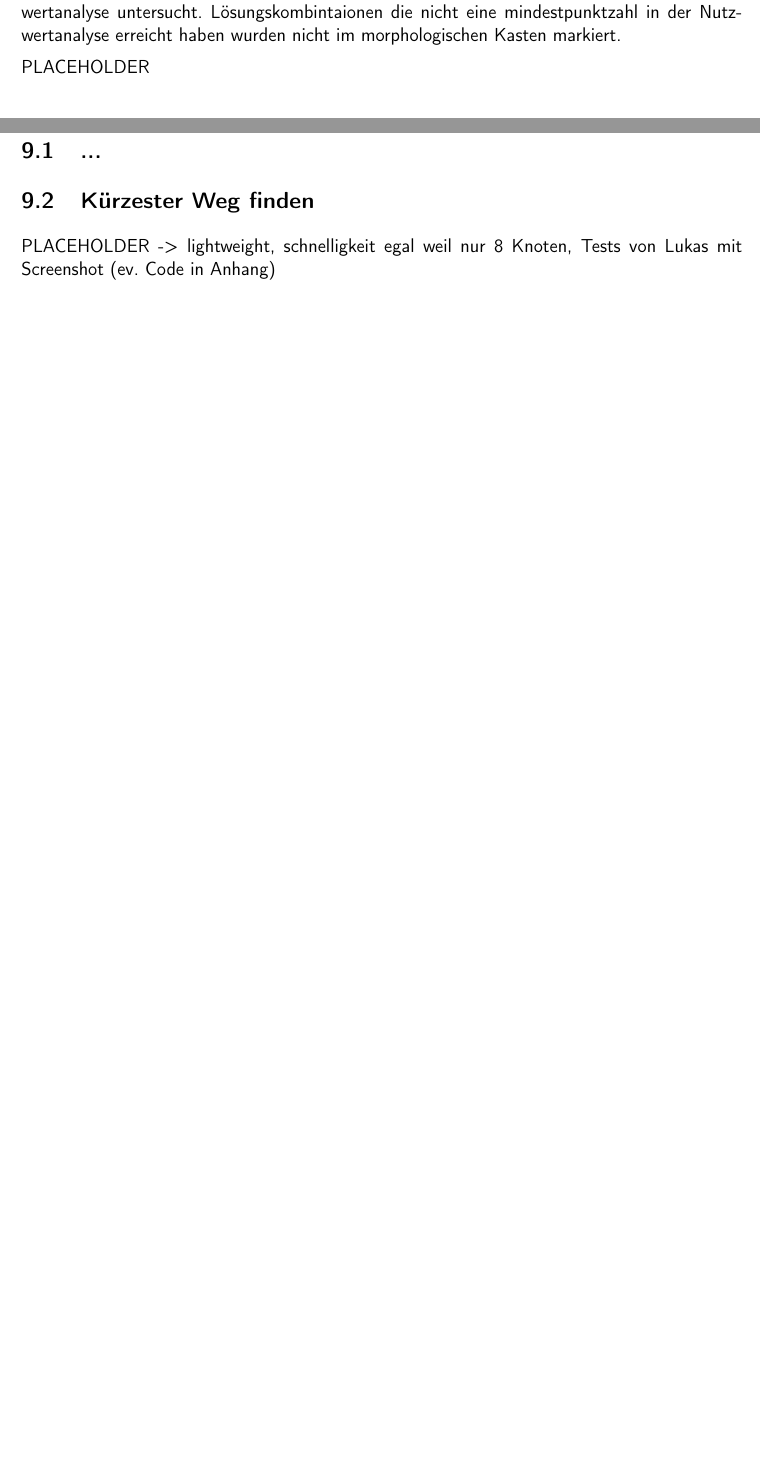
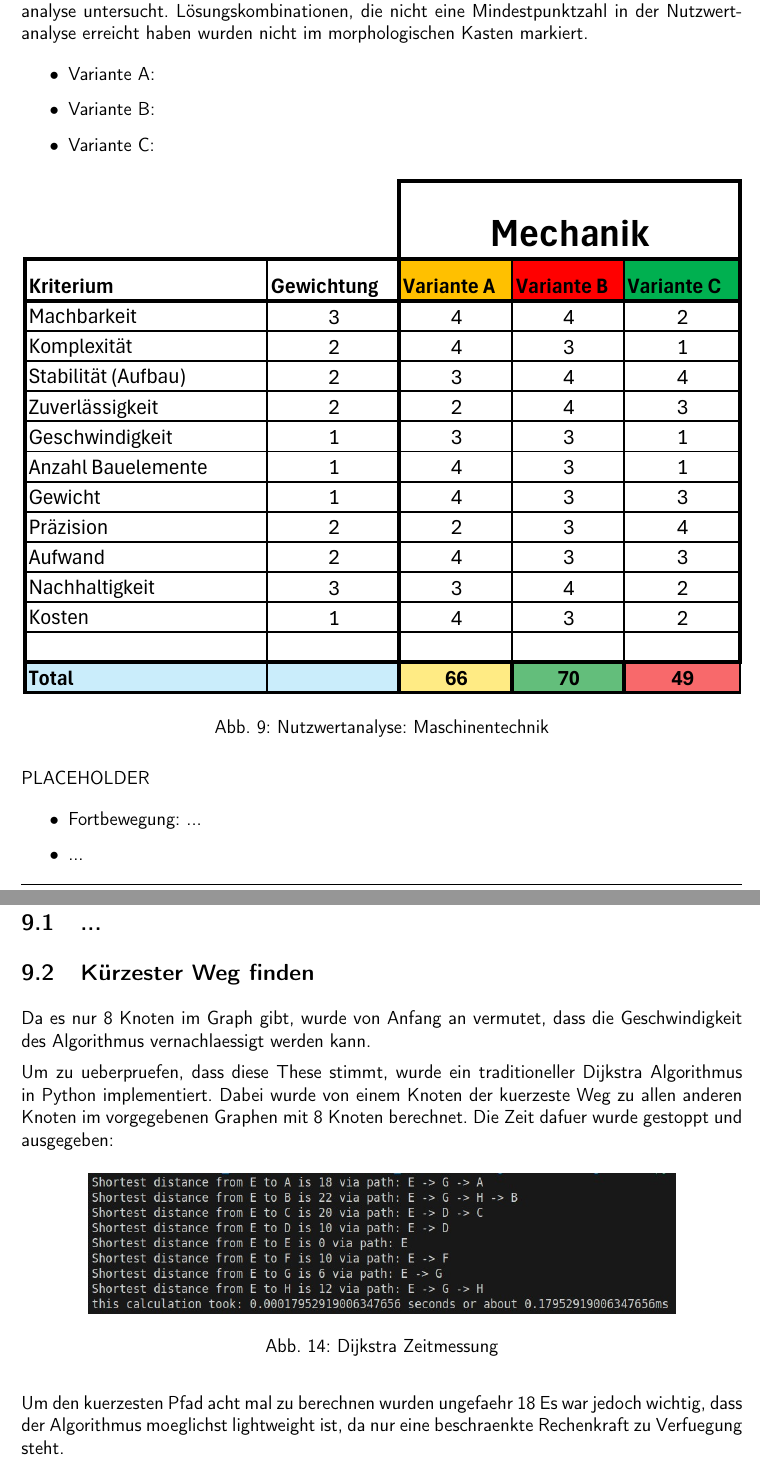
Before and after one commit to ameyer3/hslu-pren-1, a LaTeX document (main.tex, which reads parts/06-konzept-varianten.tex, parts/08-prototypen.tex): two parts of pages 44 and 50 of 70 before the commit and two parts of pages 44 and 51 of 72 after it, joined at a grey line, cut so that both start at the same text, the shorter picture padded with empty space. Compiled offline with XeLaTeX.

Commit message:
Changes from Overleaf

```diff
--- a/parts/06-konzept-varianten.tex
+++ b/parts/06-konzept-varianten.tex
@@ -68,9 +68,27 @@ Zur Auswahl der passendsten Lösungskombination wird pro Teilbereich eine Nutzwe
 
 \subsection{Maschinentechnik Nutzwertanalyse}
 
-Folgende drei Lösungskombinationen aus dem morphologischen Kasten werden in der Nutzwertanalyse untersucht. Lösungskombintaionen die nicht eine mindestpunktzahl in der Nutzwertanalyse erreicht haben wurden nicht im morphologischen Kasten markiert.
+Folgende drei Lösungskombinationen aus dem morphologischen Kasten werden in der Nutzwertanalyse untersucht. Lösungskombinationen, die nicht eine Mindestpunktzahl in der Nutzwertanalyse erreicht haben wurden nicht im morphologischen Kasten markiert.
+
+\begin{itemize}
+    \item Variante A:
+    \item Variante B:
+    \item Variante C:
+\end{itemize}
+
+\begin{figure}[H]
+\centering
+\includegraphics[width=\textwidth]{assets/Nutzwertanalyse-M.pdf}
+\caption{Nutzwertanalyse: Maschinentechnik}
+\label{fig:nutzwert-maschinentechnik}
+\end{figure}
 
 PLACEHOLDER
+
+\begin{itemize}
+    \item Fortbewegung: ...
+    \item ...
+\end{itemize}
 
 \subsection{Elektrotechnik Nutzwertanalyse}
 
--- a/parts/08-prototypen.tex
+++ b/parts/08-prototypen.tex
@@ -6,8 +6,20 @@ Nachdem ein Gesamtkonzept geplant wurde, wird nun möglichst viel Prototyping du
 
 \subsection{Kürzester Weg finden}
 
-PLACEHOLDER
--> lightweight, schnelligkeit egal weil nur 8 Knoten, Tests von Lukas mit Screenshot (ev. Code in Anhang)
+Da es nur 8 Knoten im Graph gibt, wurde von Anfang an vermutet, dass die Geschwindigkeit des Algorithmus vernachlaessigt werden kann.
+
+Um zu ueberpruefen, dass diese These stimmt, wurde ein traditioneller Dijkstra Algorithmus in Python implementiert. Dabei wurde von einem Knoten der kuerzeste Weg zu allen anderen Knoten im vorgegebenen Graphen mit 8 Knoten berechnet. Die Zeit dafuer wurde gestoppt und ausgegeben:
+
+\begin{figure}[H]
+\centering
+\includegraphics[width=\textwidth -30mm]{assets/informatik-prototyp/dijkstra-time.jpeg}
+\caption{Dijkstra Zeitmessung}
+\label{fig:dijkstra-time}
+\end{figure}
+
+Um den kuerzesten Pfad acht mal zu berechnen wurden ungefaehr 18
+ Es war jedoch wichtig, dass der Algorithmus moeglichst lightweight ist, da nur eine beschraenkte Rechenkraft zu Verfuegung steht.
+
 
 \subsection{Bilderkennung}
 
```
Also changed, not shown: parts/07-gesamtkonzept.tex (+5 -5 lines), assets/informatik-prototyp/dijkstra-time.jpeg (added), parts/06-konzept-varianten.tex (15 more changed lines), parts/08-prototypen.tex (4 more changed lines).
